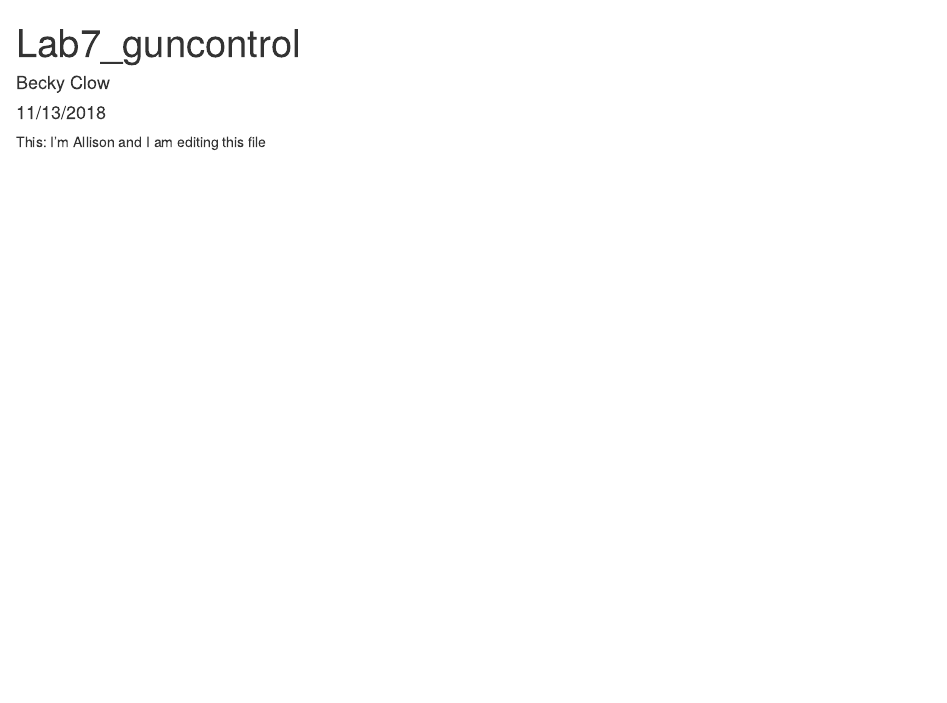
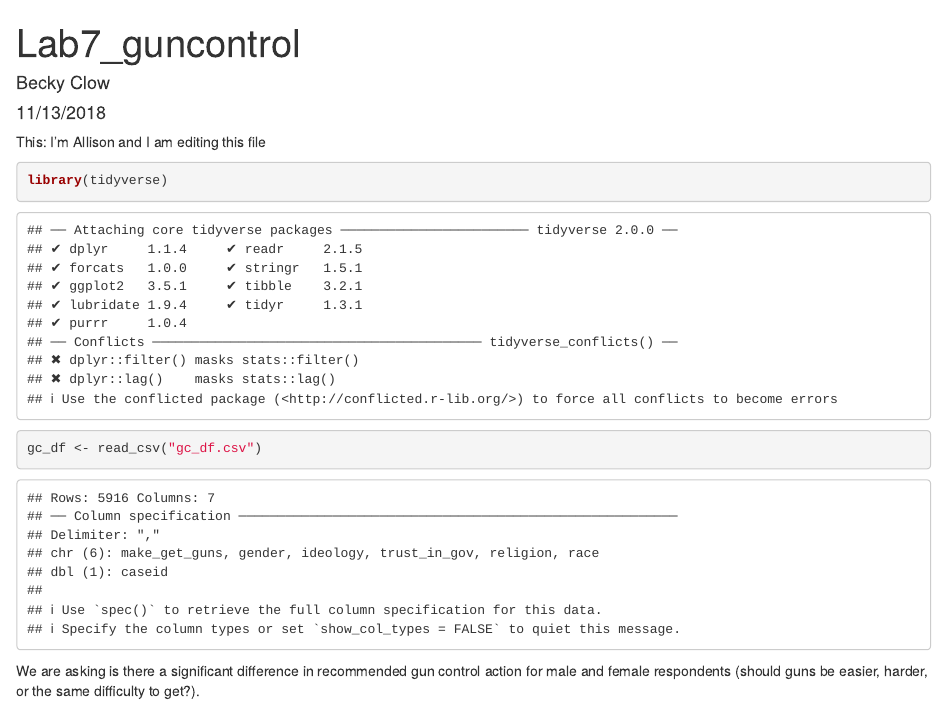
Before and after one commit to beckyc87/lab-7-chi-becky, an R Markdown document (lab_7_becky.Rmd): the page in a window 1100 px wide, from its top. Rendered offline with R 4.5, knitr and Pandoc, with nearby package versions.

Commit message:
made some text changes - Becky

````diff
--- a/lab_7_becky.Rmd
+++ b/lab_7_becky.Rmd
@@ -10,3 +10,13 @@ knitr::opts_chunk$set(echo = TRUE)
 ```
 
 This: I'm Allison and I am editing this file
+
+```{r}
+
+library(tidyverse)
+gc_df <- read_csv("gc_df.csv")
+
+
+```
+
+We are asking is there a significant difference in recommended gun control action for male and female respondents (should guns be easier, harder, or the same difficulty to get?).
````
